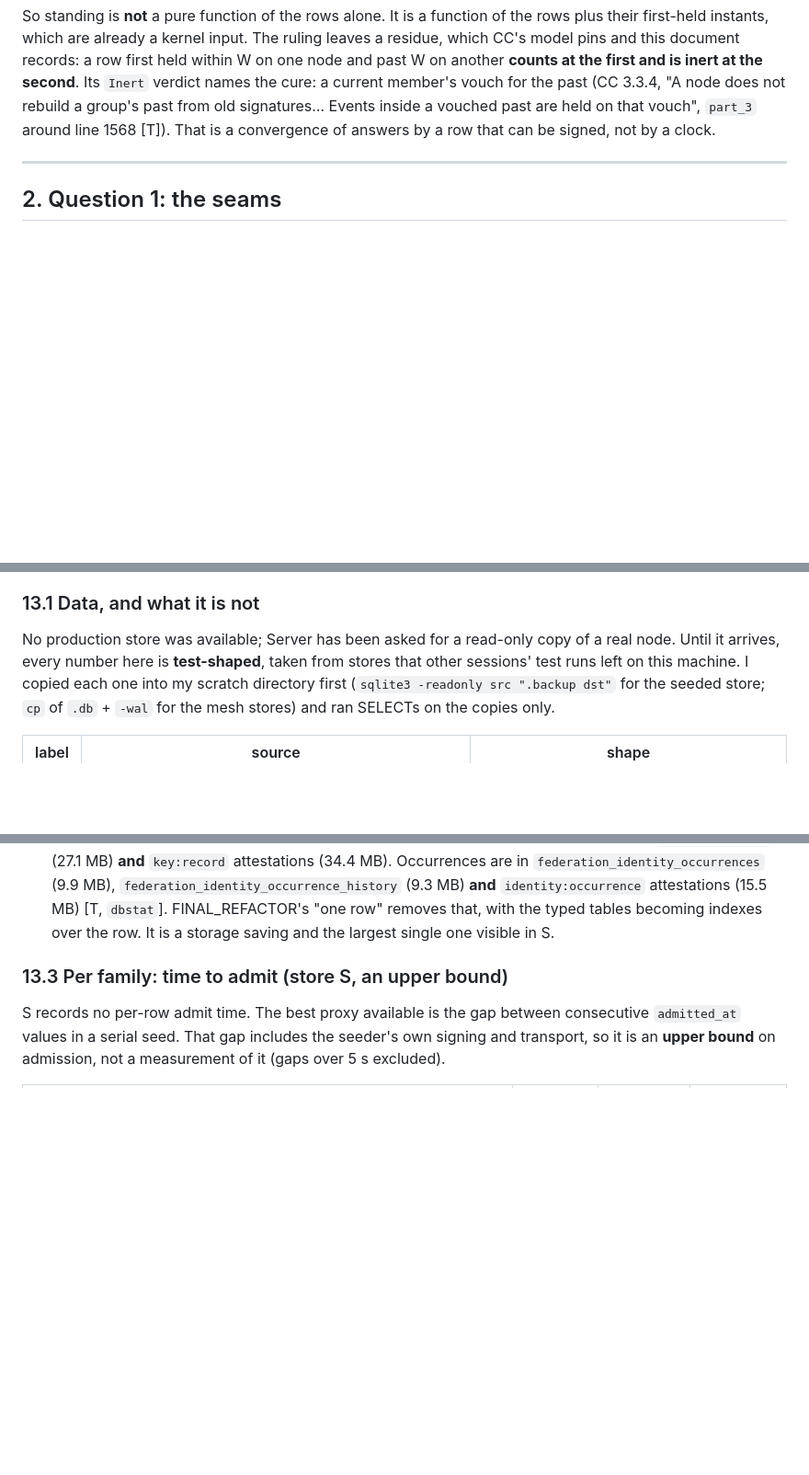
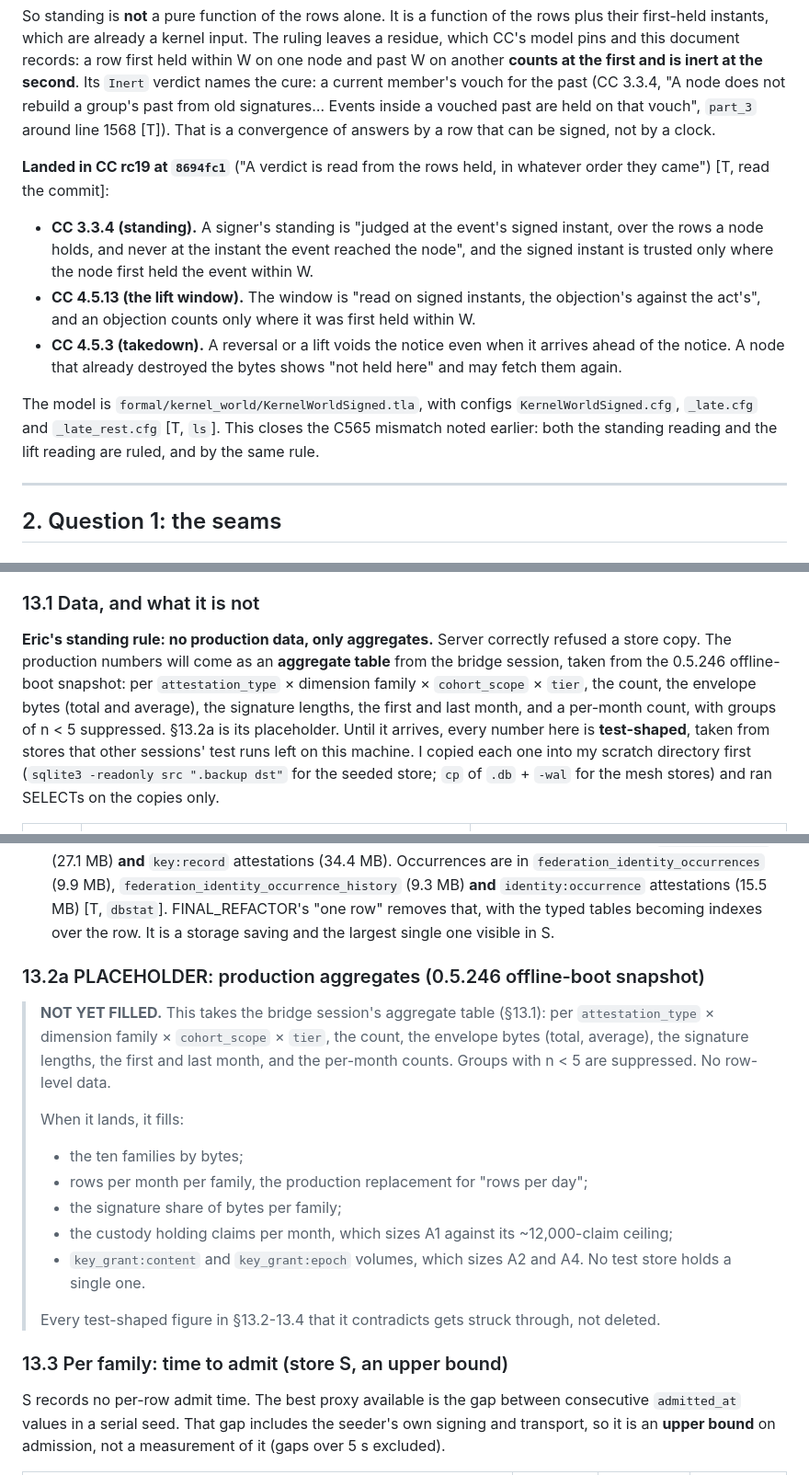
Before and after one commit to CIRISAI/CIRISPersist, a Markdown page: FSD/KERNEL_SEAMS.md, 3 parts joined by grey strips. Shown at 92% size. Rendered like a GitHub page; blank space fills up the shorter version.

Commit message:
FSD(kernel-seams): cite CC rc19 8694fc1 for the W and C557 rulings; aggregates-only placeholder
CC landed both rulings at rc19 8694fc1: CC 3.3.4 (standing at the signed
instant, trusted where first held within W), CC 4.5.13 (the lift window on
signed instants, an objection counting only where first held within W),
CC 4.5.3 (a reversal or lift voids the notice even ahead of it; a node that
destroyed shows "not held here" and may refetch), and CC 3.2 (ownership a
fold over cosigned bindings or the genesis record's). The model is
formal/kernel_world/KernelWorldSigned.tla. This closes the C565 mismatch.
§13 now states Eric's no-production-data rule and carries a marked
placeholder (§13.2a) for the bridge session's aggregate table.

Co-Authored-By: Claude Opus 5.5 <noreply@anthropic.com>
Claude-Session: https://claude.ai/code/session_019ZeGbUHt1fDSJXz154hfuY

```diff
--- a/FSD/KERNEL_SEAMS.md
+++ b/FSD/KERNEL_SEAMS.md
@@ -104,6 +104,21 @@ second**. Its `Inert` verdict names the cure: a current member's vouch for the p
 rebuild a group's past from old signatures… Events inside a vouched past are held on that vouch", `part_3`
 around line 1568 [T]). That is a convergence of answers by a row that can be signed, not by a clock.
 
+**Landed in CC rc19 at `8694fc1`** ("A verdict is read from the rows held, in whatever order they came") [T, read
+the commit]:
+
+- **CC 3.3.4 (standing).** A signer's standing is "judged at the event's signed instant, over the rows a node
+  holds, and never at the instant the event reached the node", and the signed instant is trusted only where the
+  node first held the event within W.
+- **CC 4.5.13 (the lift window).** The window is "read on signed instants, the objection's against the act's",
+  and an objection counts only where it was first held within W.
+- **CC 4.5.3 (takedown).** A reversal or a lift voids the notice even when it arrives ahead of the notice. A node
+  that already destroyed the bytes shows "not held here" and may fetch them again.
+
+The model is `formal/kernel_world/KernelWorldSigned.tla`, with configs `KernelWorldSigned.cfg`, `_late.cfg` and
+`_late_rest.cfg` [T, `ls`]. This closes the C565 mismatch noted earlier: both the standing reading and the lift
+reading are ruled, and by the same rule.
+
 ---
 
 ## 2. Question 1: the seams
@@ -1027,8 +1042,12 @@ replace N signed rows with one.
 
 ### 13.1 Data, and what it is not
 
-No production store was available; Server has been asked for a read-only copy of a real node. Until it arrives,
-every number here is **test-shaped**, taken from stores that other sessions' test runs left on this machine. I
+**Eric's standing rule: no production data, only aggregates.** Server correctly refused a store copy. The
+production numbers will come as an **aggregate table** from the bridge session, taken from the 0.5.246
+offline-boot snapshot: per `attestation_type` × dimension family × `cohort_scope` × `tier`, the count, the
+envelope bytes (total and average), the signature lengths, the first and last month, and a per-month count, with
+groups of n < 5 suppressed. §13.2a is its placeholder. Until it arrives, every number here is **test-shaped**,
+taken from stores that other sessions' test runs left on this machine. I
 copied each one into my scratch directory first (`sqlite3 -readonly src ".backup dst"` for the seeded store; `cp`
 of `.db` + `-wal` for the mesh stores) and ran SELECTs on the copies only.
 
@@ -1080,6 +1099,23 @@ the first two segments of `dimension`.
   (9.9 MB), `federation_identity_occurrence_history` (9.3 MB) **and** `identity:occurrence` attestations
   (15.5 MB) [T, `dbstat`]. FINAL_REFACTOR's "one row" removes that, with the typed tables becoming indexes over the
   row. It is a storage saving and the largest single one visible in S.
+
+### 13.2a PLACEHOLDER: production aggregates (0.5.246 offline-boot snapshot)
+
+> **NOT YET FILLED.** This takes the bridge session's aggregate table (§13.1): per `attestation_type` ×
+> dimension family × `cohort_scope` × `tier`, the count, the envelope bytes (total, average), the signature
+> lengths, the first and last month, and the per-month counts. Groups with n < 5 are suppressed. No row-level
+> data.
+>
+> When it lands, it fills:
+>
+> - the ten families by bytes;
+> - rows per month per family, the production replacement for "rows per day";
+> - the signature share of bytes per family;
+> - the custody holding claims per month, which sizes A1 against its ~12,000-claim ceiling;
+> - `key_grant:content` and `key_grant:epoch` volumes, which sizes A2 and A4. No test store holds a single one.
+>
+> Every test-shaped figure in §13.2-13.4 that it contradicts gets struck through, not deleted.
 
 ### 13.3 Per family: time to admit (store S, an upper bound)
 
```
Also changed, not shown: other parts of FSD/KERNEL_SEAMS.md (+5 -5 lines).
